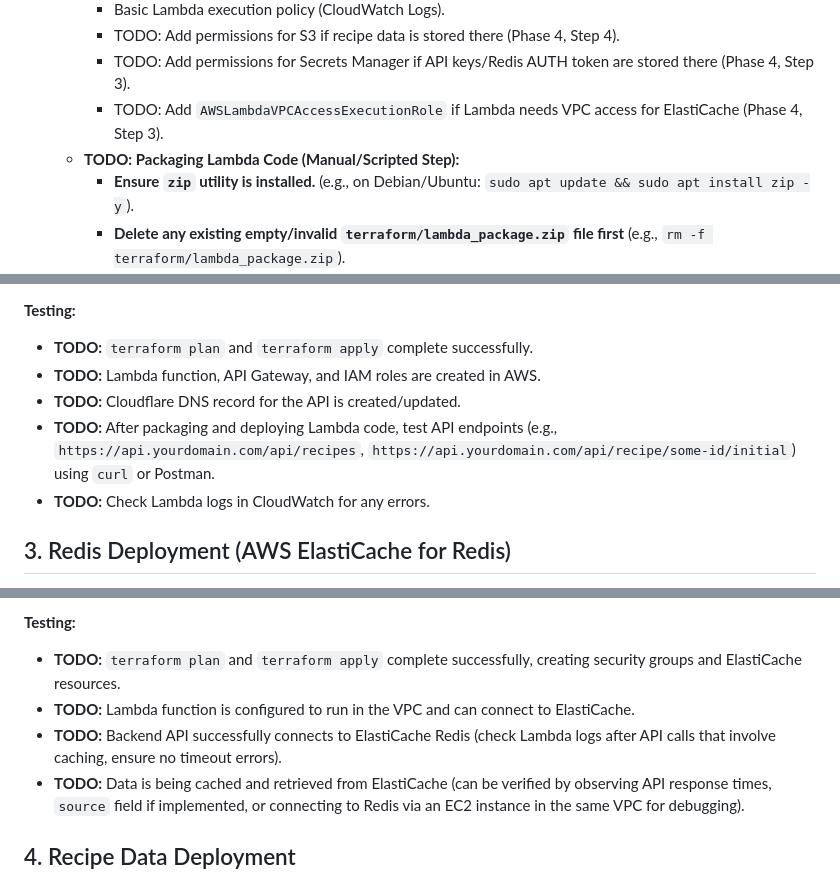
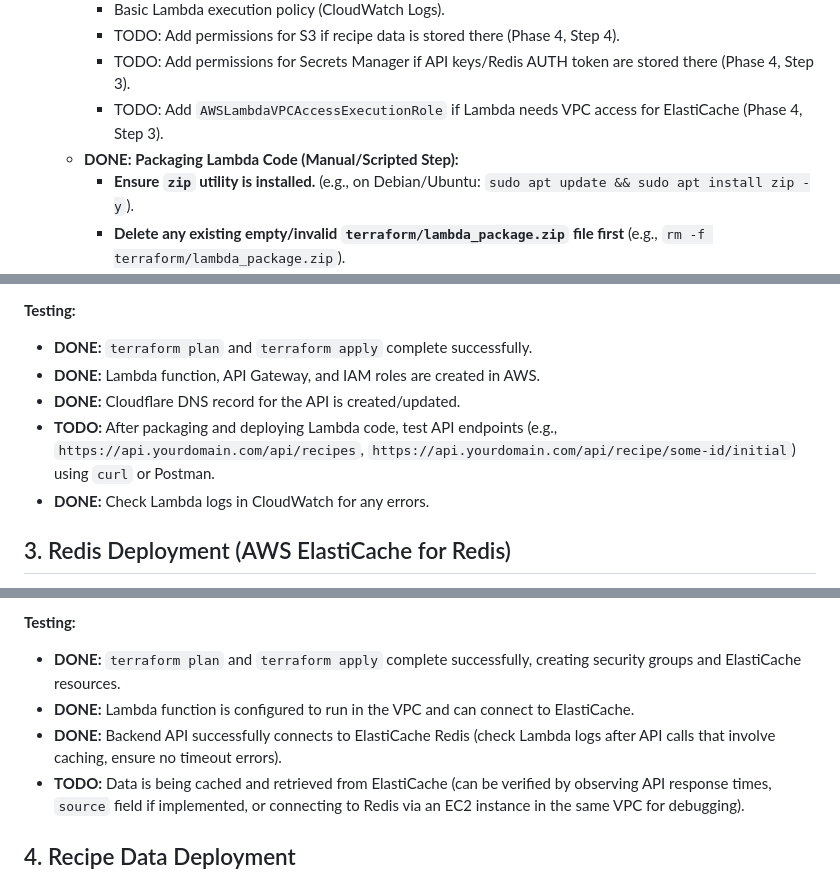
Before and after one commit to bkgoksel/fun, a Markdown page: docs/phase-four-todo.md, 3 parts joined by grey strips. Rendered like a GitHub page.

Commit message:
chore: Mark several phase four TODOs as DONE in documentation

```diff
--- a/docs/phase-four-todo.md
+++ b/docs/phase-four-todo.md
@@ -185,7 +185,7 @@ This document outlines the tasks required to deploy the Storied Recipes project
     - TODO: Add permissions for S3 if recipe data is stored there (Phase 4, Step 4).
     - TODO: Add permissions for Secrets Manager if API keys/Redis AUTH token are stored there (Phase 4, Step 3).
     - TODO: Add `AWSLambdaVPCAccessExecutionRole` if Lambda needs VPC access for ElastiCache (Phase 4, Step 3).
-  - **TODO: Packaging Lambda Code (Manual/Scripted Step):**
+  - **DONE: Packaging Lambda Code (Manual/Scripted Step):**
     - **Ensure `zip` utility is installed.** (e.g., on Debian/Ubuntu: `sudo apt update && sudo apt install zip -y`).
     - **Delete any existing empty/invalid `terraform/lambda_package.zip` file first** (e.g., `rm -f terraform/lambda_package.zip`).
     - Create a zip file of the Node.js application (e.g., from project root: `zip -r terraform/lambda_package.zip . -x './public/*' -x './data/*' -x './terraform/*' -x './docs/*' -x '.git*' -x '*.md' -x 'node_modules/*'`). Adjust exclusion patterns as needed. Ensure `lambda.js` (or your handler entry point) is at the root of the zip. Run `npm install --omit=dev` before zipping if `node_modules` are included.
@@ -216,11 +216,11 @@ This document outlines the tasks required to deploy the Storied Recipes project
 
 **Testing:**
 
-- **TODO:** `terraform plan` and `terraform apply` complete successfully.
-- **TODO:** Lambda function, API Gateway, and IAM roles are created in AWS.
-- **TODO:** Cloudflare DNS record for the API is created/updated.
+- **DONE:** `terraform plan` and `terraform apply` complete successfully.
+- **DONE:** Lambda function, API Gateway, and IAM roles are created in AWS.
+- **DONE:** Cloudflare DNS record for the API is created/updated.
 - **TODO:** After packaging and deploying Lambda code, test API endpoints (e.g., `https://api.yourdomain.com/api/recipes`, `https://api.yourdomain.com/api/recipe/some-id/initial`) using `curl` or Postman.
-- **TODO:** Check Lambda logs in CloudWatch for any errors.
+- **DONE:** Check Lambda logs in CloudWatch for any errors.
 
 ## 3. Redis Deployment (AWS ElastiCache for Redis)
 
@@ -269,9 +269,9 @@ This document outlines the tasks required to deploy the Storied Recipes project
 
 **Testing:**
 
-- **TODO:** `terraform plan` and `terraform apply` complete successfully, creating security groups and ElastiCache resources.
-- **TODO:** Lambda function is configured to run in the VPC and can connect to ElastiCache.
-- **TODO:** Backend API successfully connects to ElastiCache Redis (check Lambda logs after API calls that involve caching, ensure no timeout errors).
+- **DONE:** `terraform plan` and `terraform apply` complete successfully, creating security groups and ElastiCache resources.
+- **DONE:** Lambda function is configured to run in the VPC and can connect to ElastiCache.
+- **DONE:** Backend API successfully connects to ElastiCache Redis (check Lambda logs after API calls that involve caching, ensure no timeout errors).
 - **TODO:** Data is being cached and retrieved from ElastiCache (can be verified by observing API response times, `source` field if implemented, or connecting to Redis via an EC2 instance in the same VPC for debugging).
 
 ## 4. Recipe Data Deployment
```
Also changed, not shown: other parts of docs/phase-four-todo.md (+1 -1 lines).
